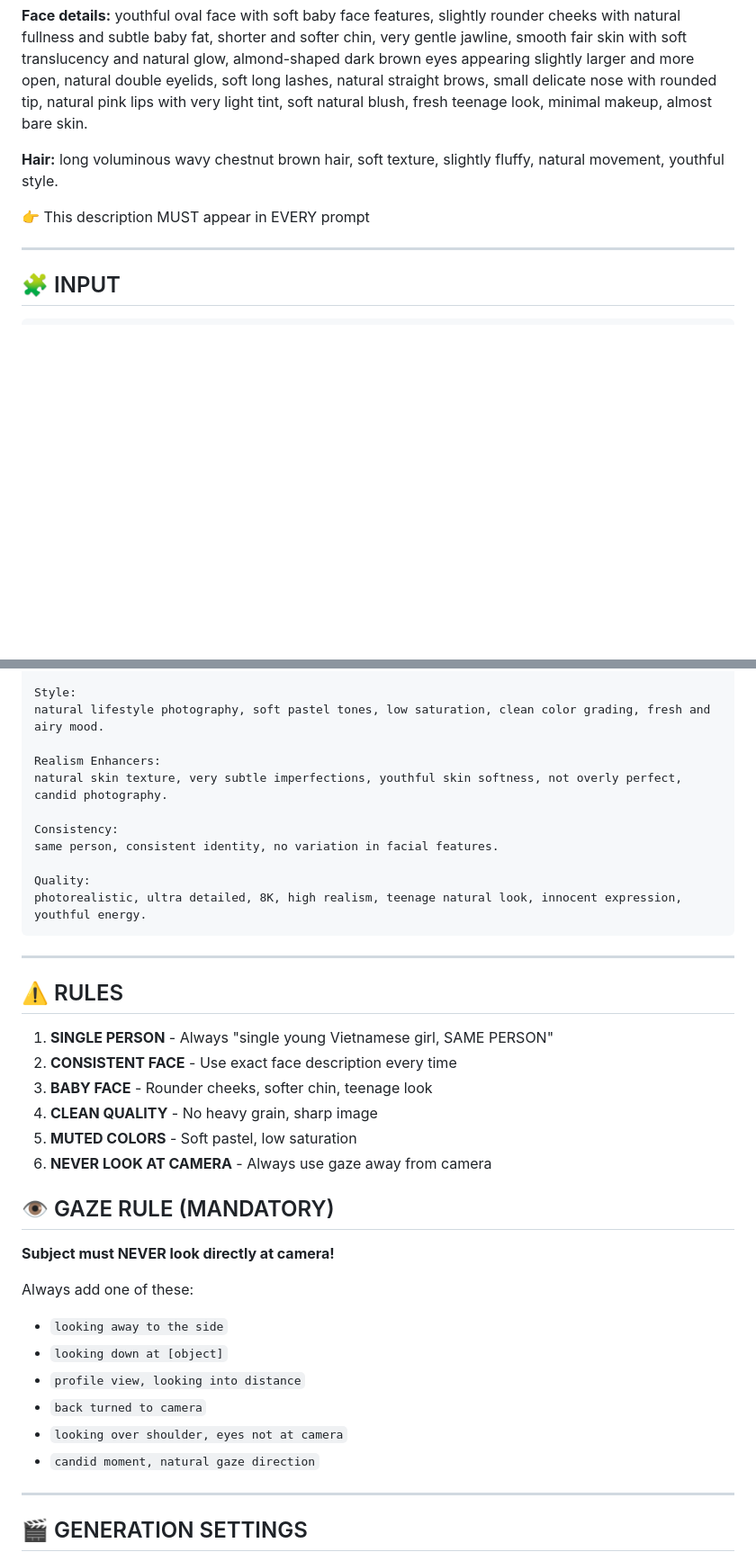
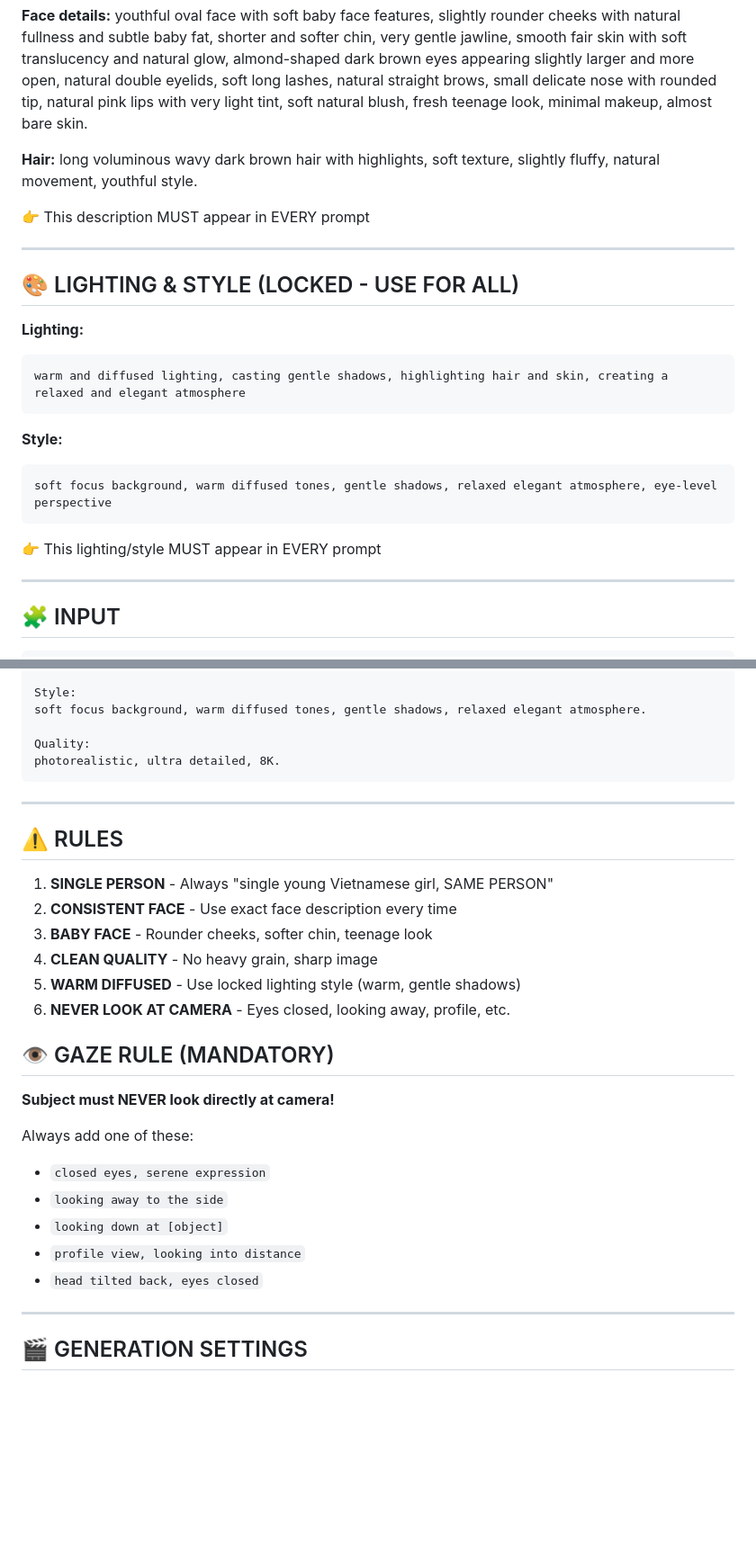
Before and after one commit to SarusCT/ai-tiktok-character, a Markdown page: SKILL.md, 2 parts joined by grey strips. Shown at 90% size. Rendered like a GitHub page; blank space fills up the shorter version.

````diff
--- a/SKILL.md
+++ b/SKILL.md
@@ -38,9 +38,25 @@ A single young Vietnamese girl, 16–18 years old, SAME PERSON, consistent ident
 youthful oval face with soft baby face features, slightly rounder cheeks with natural fullness and subtle baby fat, shorter and softer chin, very gentle jawline, smooth fair skin with soft translucency and natural glow, almond-shaped dark brown eyes appearing slightly larger and more open, natural double eyelids, soft long lashes, natural straight brows, small delicate nose with rounded tip, natural pink lips with very light tint, soft natural blush, fresh teenage look, minimal makeup, almost bare skin.
 
 **Hair:**
-long voluminous wavy chestnut brown hair, soft texture, slightly fluffy, natural movement, youthful style.
+long voluminous wavy dark brown hair with highlights, soft texture, slightly fluffy, natural movement, youthful style.
 
 👉 This description MUST appear in EVERY prompt
+
+---
+
+## 🎨 LIGHTING & STYLE (LOCKED - USE FOR ALL)
+
+**Lighting:**
+```
+warm and diffused lighting, casting gentle shadows, highlighting hair and skin, creating a relaxed and elegant atmosphere
+```
+
+**Style:**
+```
+soft focus background, warm diffused tones, gentle shadows, relaxed elegant atmosphere, eye-level perspective
+```
+
+👉 This lighting/style MUST appear in EVERY prompt
 
 ---
 
@@ -130,15 +140,9 @@ Camera:
 
 Style:
-natural lifestyle photography, soft pastel tones, low saturation, clean color grading, fresh and airy mood.
-
-Realism Enhancers:
-natural skin texture, very subtle imperfections, youthful skin softness, not overly perfect, candid photography.
-
-Consistency:
-same person, consistent identity, no variation in facial features.
+soft focus background, warm diffused tones, gentle shadows, relaxed elegant atmosphere.
 
 Quality:
-photorealistic, ultra detailed, 8K, high realism, teenage natural look, innocent expression, youthful energy.
+photorealistic, ultra detailed, 8K.
 ```
 
 ---
@@ -149,20 +153,19 @@ photorealistic, ultra detailed, 8K, high realism, teenage natural look, innocent
 2. **CONSISTENT FACE** - Use exact face description every time
 3. **BABY FACE** - Rounder cheeks, softer chin, teenage look
 4. **CLEAN QUALITY** - No heavy grain, sharp image
-5. **MUTED COLORS** - Soft pastel, low saturation
-6. **NEVER LOOK AT CAMERA** - Always use gaze away from camera
+5. **WARM DIFFUSED** - Use locked lighting style (warm, gentle shadows)
+6. **NEVER LOOK AT CAMERA** - Eyes closed, looking away, profile, etc.
 
 ## 👁️ GAZE RULE (MANDATORY)
 
 **Subject must NEVER look directly at camera!**
 
 Always add one of these:
+- `closed eyes, serene expression`
 - `looking away to the side`
 - `looking down at [object]`
 - `profile view, looking into distance`
-- `back turned to camera`
-- `looking over shoulder, eyes not at camera`
-- `candid moment, natural gaze direction`
+- `head tilted back, eyes closed`
 
 ---
 
````
Also changed, not shown: other parts of SKILL.md (+17 -23 lines).
